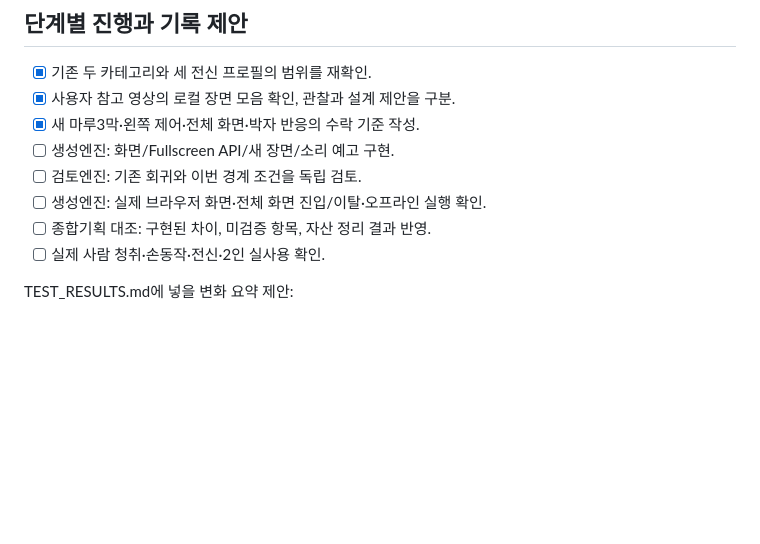
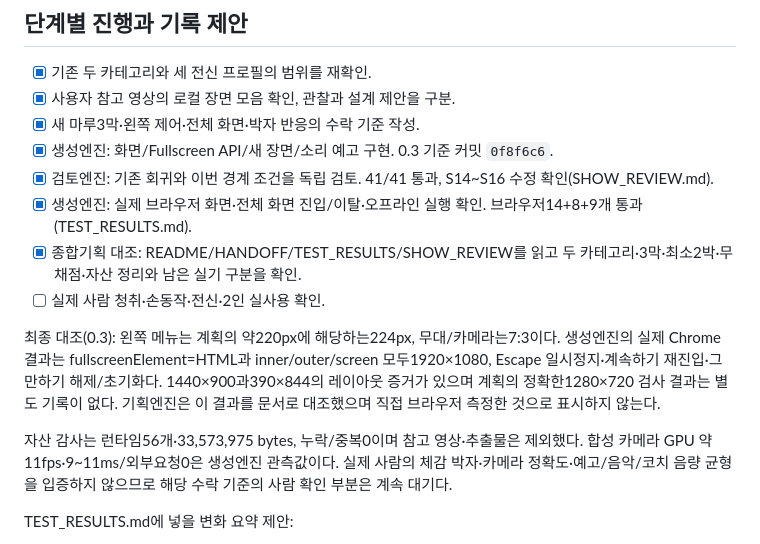
Before and after one commit to SoulMaru/eolmaru-vision-game, a Markdown page: docs/SHOW_PLAN.md, the part around the change. Rendered like a GitHub page; blank space fills up the shorter version.

Commit message:
docs: record final three-engine review and 0.3 publication

```diff
--- a/docs/SHOW_PLAN.md
+++ b/docs/SHOW_PLAN.md
@@ -90,11 +90,15 @@
 - [x] 기존 두 카테고리와 세 전신 프로필의 범위를 재확인.
 - [x] 사용자 참고 영상의 로컬 장면 모음 확인, 관찰과 설계 제안을 구분.
 - [x] 새 마루3막·왼쪽 제어·전체 화면·박자 반응의 수락 기준 작성.
-- [ ] 생성엔진: 화면/Fullscreen API/새 장면/소리 예고 구현.
-- [ ] 검토엔진: 기존 회귀와 이번 경계 조건을 독립 검토.
-- [ ] 생성엔진: 실제 브라우저 화면·전체 화면 진입/이탈·오프라인 실행 확인.
-- [ ] 종합기획 대조: 구현된 차이, 미검증 항목, 자산 정리 결과 반영.
+- [x] 생성엔진: 화면/Fullscreen API/새 장면/소리 예고 구현. 0.3 기준 커밋 `0f8f6c6`.
+- [x] 검토엔진: 기존 회귀와 이번 경계 조건을 독립 검토. 41/41 통과, S14~S16 수정 확인(SHOW_REVIEW.md).
+- [x] 생성엔진: 실제 브라우저 화면·전체 화면 진입/이탈·오프라인 실행 확인. 브라우저14+8+9개 통과(TEST_RESULTS.md).
+- [x] 종합기획 대조: README/HANDOFF/TEST_RESULTS/SHOW_REVIEW를 읽고 두 카테고리·3막·최소2박·무채점·자산 정리와 남은 실기 구분을 확인.
 - [ ] 실제 사람 청취·손동작·전신·2인 실사용 확인.
+
+최종 대조(0.3): 왼쪽 메뉴는 계획의 약220px에 해당하는224px, 무대/카메라는7:3이다. 생성엔진의 실제 Chrome 결과는 fullscreenElement=HTML과 inner/outer/screen 모두1920×1080, Escape 일시정지·계속하기 재진입·그만하기 해제/초기화다. 1440×900과390×844의 레이아웃 증거가 있으며 계획의 정확한1280×720 검사 결과는 별도 기록이 없다. 기획엔진은 이 결과를 문서로 대조했으며 직접 브라우저 측정한 것으로 표시하지 않는다.
+
+자산 감사는 런타임56개·33,573,975 bytes, 누락/중복0이며 참고 영상·추출물은 제외했다. 합성 카메라 GPU 약11fps·9~11ms/외부요청0은 생성엔진 관측값이다. 실제 사람의 체감 박자·카메라 정확도·예고/음악/코치 음량 균형을 입증하지 않으므로 해당 수락 기준의 사람 확인 부분은 계속 대기다.
 
 TEST_RESULTS.md에 넣을 변화 요약 제안:
 
```
Also changed, not shown: docs/PLAN.md (+2 -2 lines).
